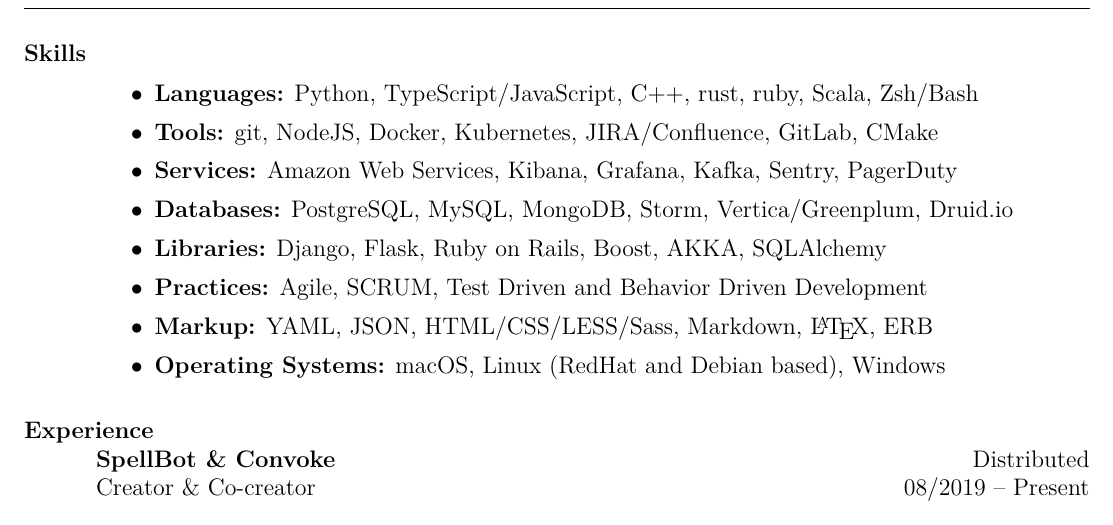
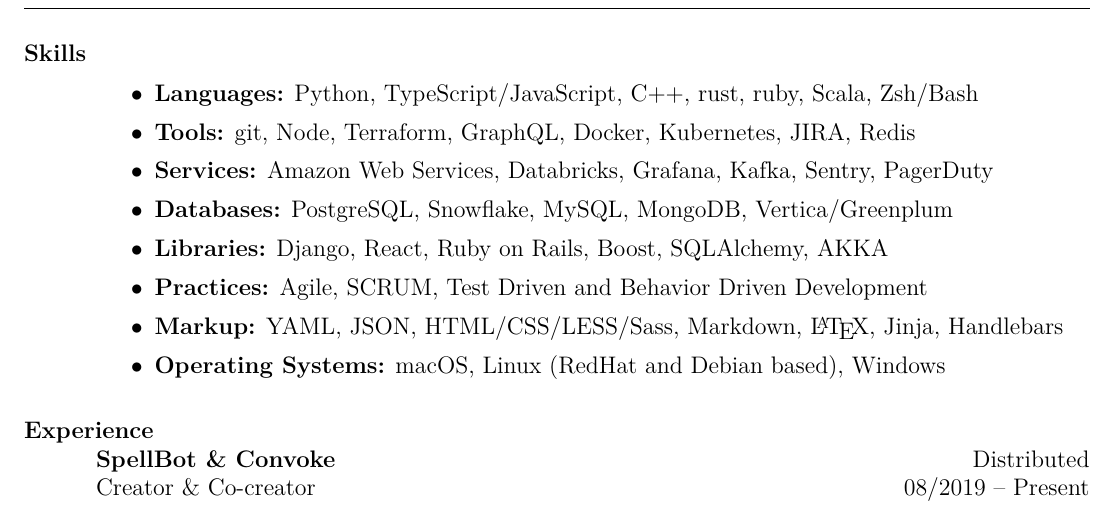
Before and after one commit to lexicalunit/lexicalunit, a LaTeX CV (resume/resume.tex): part of page 1 of 2, cut so that both start at the same text. Compiled offline with pdfLaTeX.

Commit message:
Update skills

```diff
--- a/resume/resume.tex
+++ b/resume/resume.tex
@@ -60,12 +60,12 @@
   \vspace{0.50in} % offset to counteract itemize negative space + add ~2 lines
   \begin{itemize}
     \item \textbf{Languages:} Python, TypeScript/JavaScript, \Cplusplus, rust, ruby, Scala, Zsh/Bash
-    \item \textbf{Tools:} git, NodeJS, Docker, Kubernetes, JIRA/Confluence, GitLab, CMake
-    \item \textbf{Services:} Amazon Web Services, Kibana, Grafana, Kafka, Sentry, PagerDuty
-    \item \textbf{Databases:} PostgreSQL, MySQL, MongoDB, Storm, Vertica/Greenplum, Druid.io
-    \item \textbf{Libraries:} Django, Flask, Ruby on Rails, Boost, AKKA, SQLAlchemy
+    \item \textbf{Tools:} git, Node, Terraform, GraphQL, Docker, Kubernetes, JIRA, Redis
+    \item \textbf{Services:} Amazon Web Services, Databricks, Grafana, Kafka, Sentry, PagerDuty
+    \item \textbf{Databases:} PostgreSQL, Snowflake, MySQL, MongoDB, Vertica/Greenplum
+    \item \textbf{Libraries:} Django, React, Ruby on Rails, Boost, SQLAlchemy, AKKA
     \item \textbf{Practices:} Agile, SCRUM, Test Driven and Behavior Driven Development
-    \item \textbf{Markup:} YAML, JSON, HTML/CSS/LESS/Sass, Markdown, \LaTeX, ERB
+    \item \textbf{Markup:} YAML, JSON, HTML/CSS/LESS/Sass, Markdown, \LaTeX, Jinja, Handlebars
     \item \textbf{Operating Systems:} macOS, Linux (RedHat and Debian based), Windows
   \end{itemize}
 
```
Also changed, not shown: resume/aresume-digital.pdf, resume/aresume-paper.pdf.
